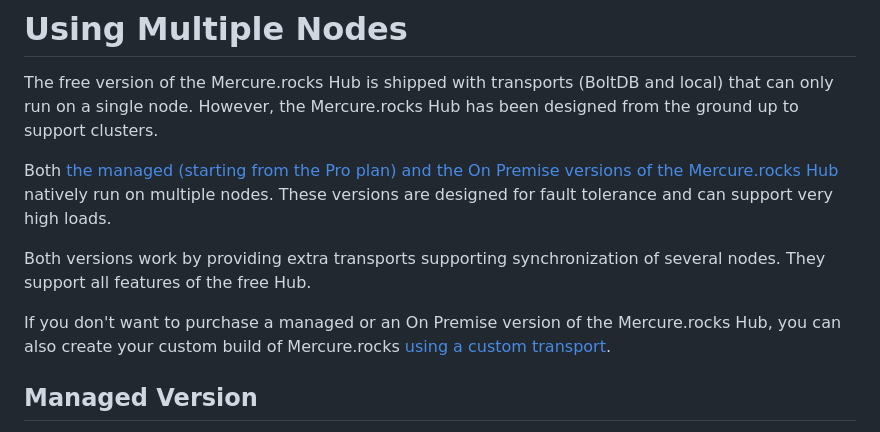
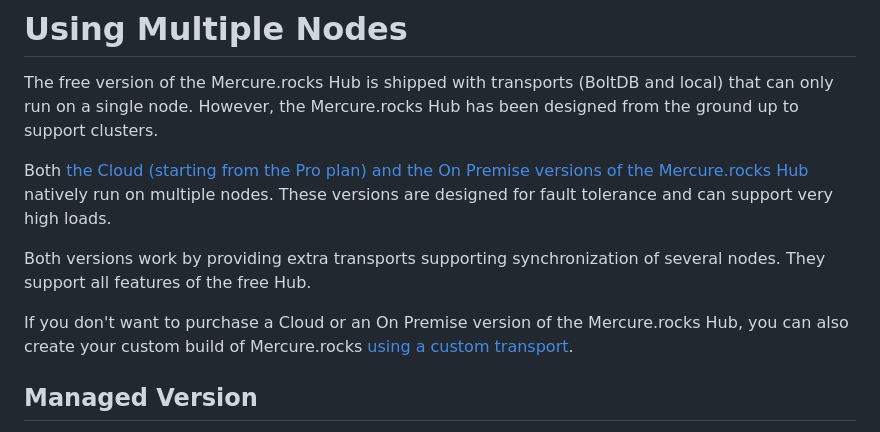
Before and after one commit to dunglas/mercure, a Markdown page: docs/hub/cluster.md, the part around one of its changes. GitHub-like rendering.

Commit message:
docs: cloud version

```diff
--- a/docs/hub/cluster.md
+++ b/docs/hub/cluster.md
@@ -3,13 +3,13 @@
 The free version of the Mercure.rocks Hub is shipped with transports (BoltDB and local) that can only run on a single node.
 However, the Mercure.rocks Hub has been designed from the ground up to support clusters.
 
-Both [the managed (starting from the Pro plan) and the On Premise versions of the Mercure.rocks Hub](https://mercure.rocks/pricing) natively run on multiple nodes.
+Both [the Cloud (starting from the Pro plan) and the On Premise versions of the Mercure.rocks Hub](https://mercure.rocks/pricing) natively run on multiple nodes.
 These versions are designed for fault tolerance and can support very high loads.
 
 Both versions work by providing extra transports supporting synchronization of several nodes.
 They support all features of the free Hub.
 
-If you don't want to purchase a managed or an On Premise version of the Mercure.rocks Hub, you can also create your custom build of Mercure.rocks [using a custom transport](https://github.com/dunglas/mercure/blob/main/transport.go#L40-L52).
+If you don't want to purchase a Cloud or an On Premise version of the Mercure.rocks Hub, you can also create your custom build of Mercure.rocks [using a custom transport](https://github.com/dunglas/mercure/blob/main/transport.go#L40-L52).
 
 ## Managed Version
 
```
Also changed, not shown: other parts of docs/hub/cluster.md (+1 -1 lines), docs/hub/cloud.md (added, +57 -0 lines), 1 other file.
